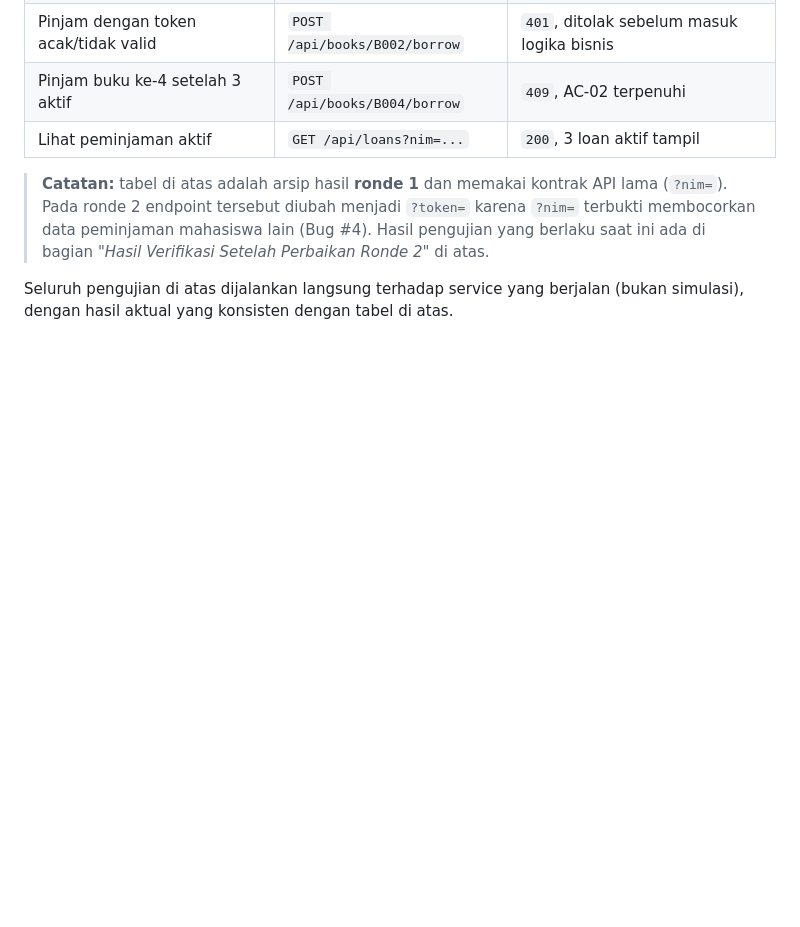
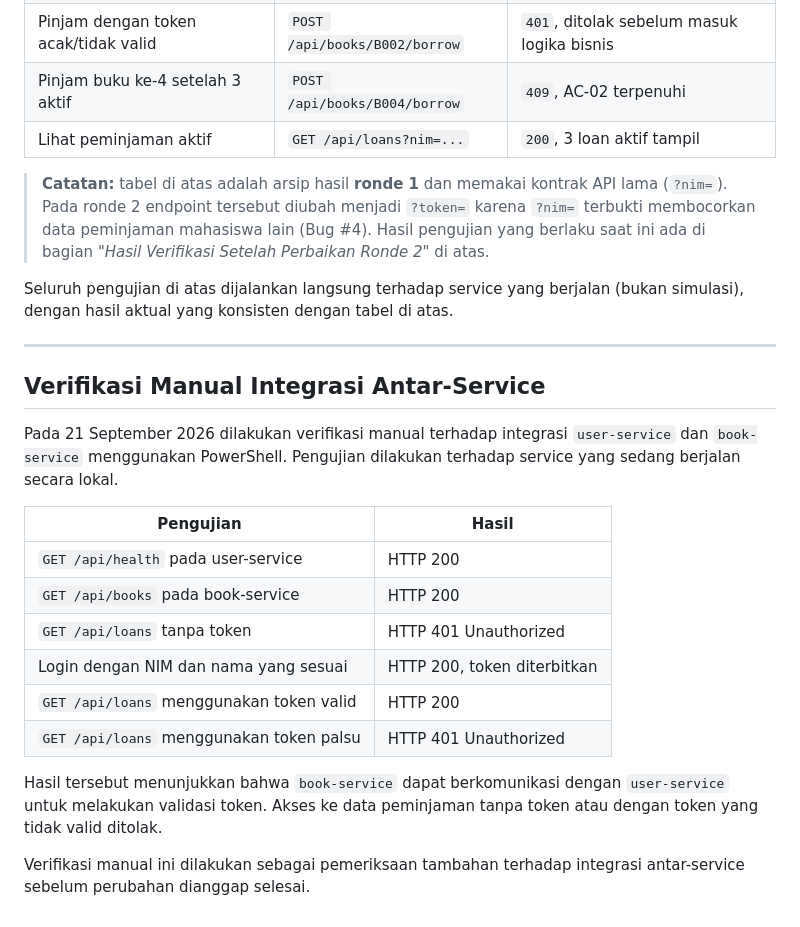
Before and after one commit to ulfiyahhuriyah-lgtm/tugas-kelompok-5-vibe-coding-, a Markdown page: docs/AI_USAGE.md, the part around the change. GitHub-like rendering; blank space fills up the shorter version.

Commit message:
Tambah verifikasi manual integrasi antar-service

```diff
--- a/docs/AI_USAGE.md
+++ b/docs/AI_USAGE.md
@@ -305,3 +305,22 @@ Seluruhnya sudah diperbaiki dan diverifikasi ulang.
 > Perbaikan Ronde 2"* di atas.
 
 Seluruh pengujian di atas dijalankan langsung terhadap service yang berjalan (bukan simulasi), dengan hasil aktual yang konsisten dengan tabel di atas.
+
+---
+
+## Verifikasi Manual Integrasi Antar-Service
+
+Pada 21 September 2026 dilakukan verifikasi manual terhadap integrasi `user-service` dan `book-service` menggunakan PowerShell. Pengujian dilakukan terhadap service yang sedang berjalan secara lokal.
+
+| Pengujian | Hasil |
+|---|---|
+| `GET /api/health` pada user-service | HTTP 200 |
+| `GET /api/books` pada book-service | HTTP 200 |
+| `GET /api/loans` tanpa token | HTTP 401 Unauthorized |
+| Login dengan NIM dan nama yang sesuai | HTTP 200, token diterbitkan |
+| `GET /api/loans` menggunakan token valid | HTTP 200 |
+| `GET /api/loans` menggunakan token palsu | HTTP 401 Unauthorized |
+
+Hasil tersebut menunjukkan bahwa `book-service` dapat berkomunikasi dengan `user-service` untuk melakukan validasi token. Akses ke data peminjaman tanpa token atau dengan token yang tidak valid ditolak.
+
+Verifikasi manual ini dilakukan sebagai pemeriksaan tambahan terhadap integrasi antar-service sebelum perubahan dianggap selesai.
```
